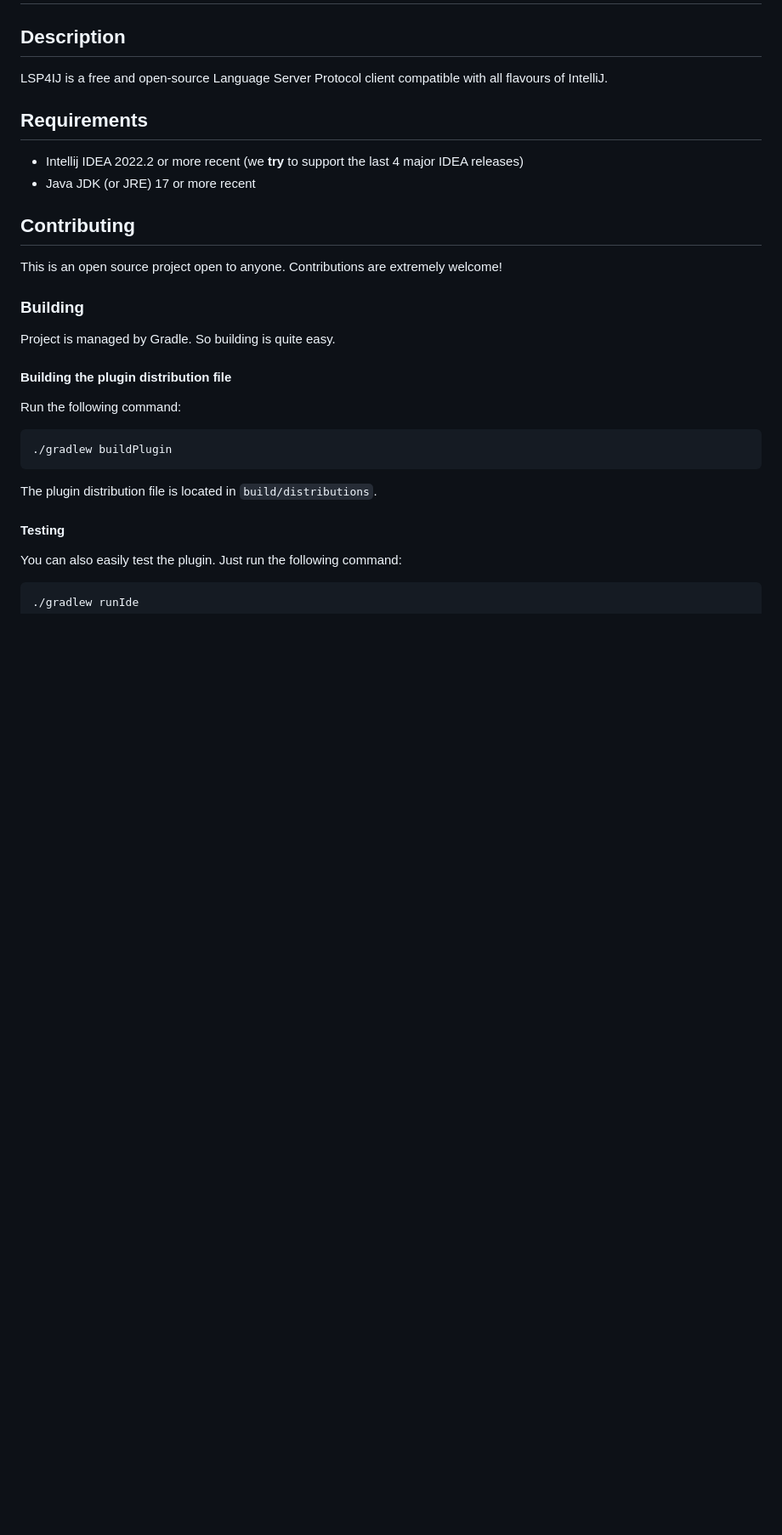
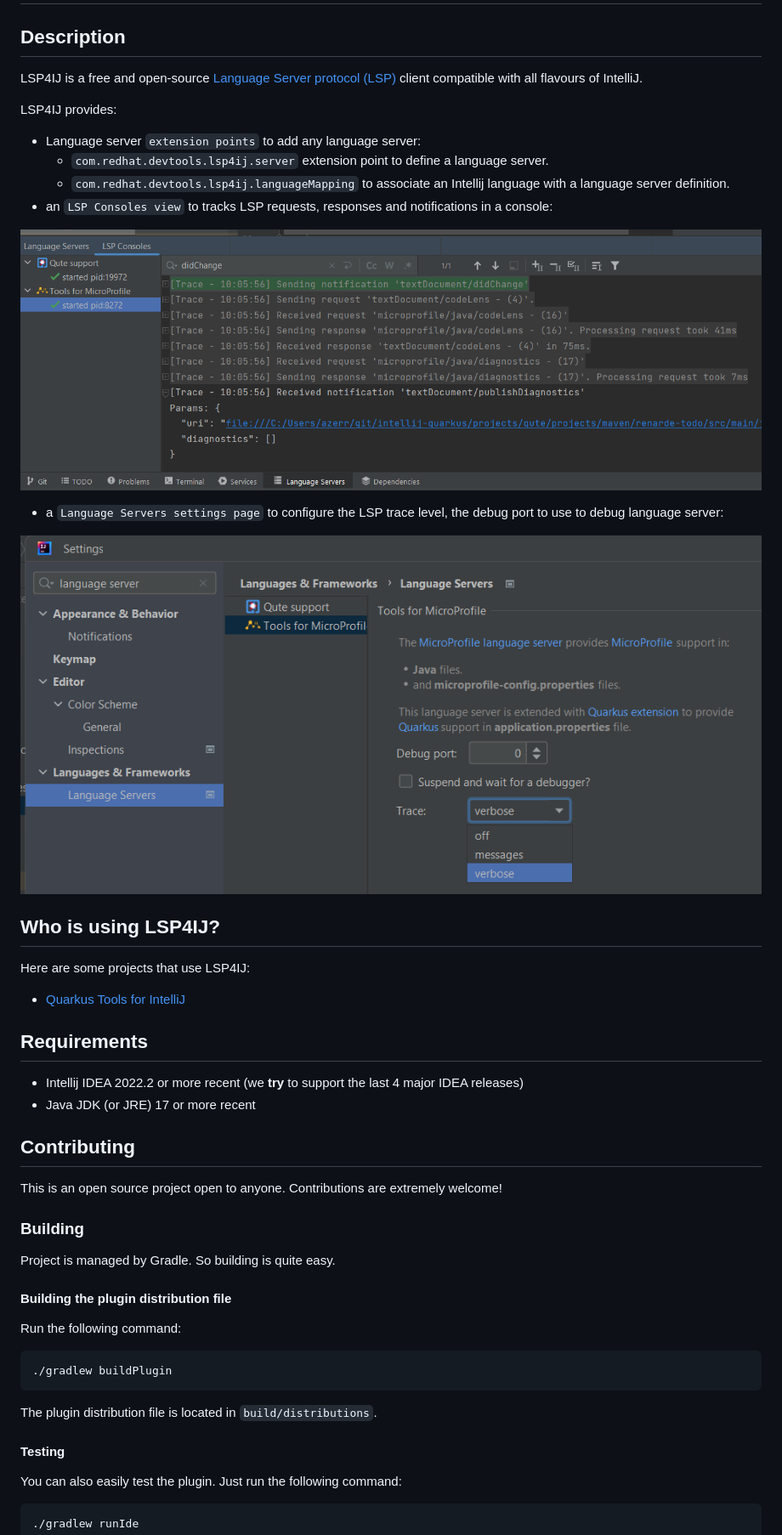
Before and after one commit to redhat-developer/lsp4ij, a Markdown page: README.md, the part around one of its changes. Shown at 85% size. Drawn GitHub-style; pictures changed too: docs/images/LSPConsole.png (added), docs/images/LanguageServerSettings.png (added); blank space fills up the shorter version.

Commit message:
chore: Add LSP console + LS settings in README
Signed-off-by: azerr <azerr@redhat.com>

```diff
--- a/README.md
+++ b/README.md
@@ -2,9 +2,29 @@
 
 ## Description
 <!-- Plugin description -->
-LSP4IJ is a free and open-source Language Server Protocol client compatible with all flavours of IntelliJ.
+
+LSP4IJ is a free and open-source [Language Server protocol (LSP)](https://microsoft.github.io/language-server-protocol/) client compatible with all flavours of IntelliJ.
 
 <!-- Plugin description end -->
+
+LSP4IJ provides:
+
+* Language server `extension points` to add any language server:
+  * `com.redhat.devtools.lsp4ij.server` extension point to define a language server.
+  * `com.redhat.devtools.lsp4ij.languageMapping` to associate an Intellij language with a language server definition.
+* an `LSP Consoles view` to tracks LSP requests, responses and notifications in a console:
+
+![LSP console](docs/images/LSPConsole.png)
+
+* a `Language Servers settings page` to configure the LSP trace level, the debug port to use to debug language server:
+
+![Language Server settings](docs/images/LanguageServerSettings.png)
+
+## Who is using LSP4IJ?
+
+Here are some projects that use LSP4IJ:
+
+ * [Quarkus Tools for IntelliJ](https://github.com/redhat-developer/intellij-quarkus)
 
 ## Requirements
 
@@ -14,6 +34,7 @@ LSP4IJ is a free and open-source Language Server Protocol client compatible with
 ## Contributing
 
 This is an open source project open to anyone. Contributions are extremely welcome!
+
 
 ### Building
 
```
Also changed, not shown: other parts of README.md (+11 -1 lines).
